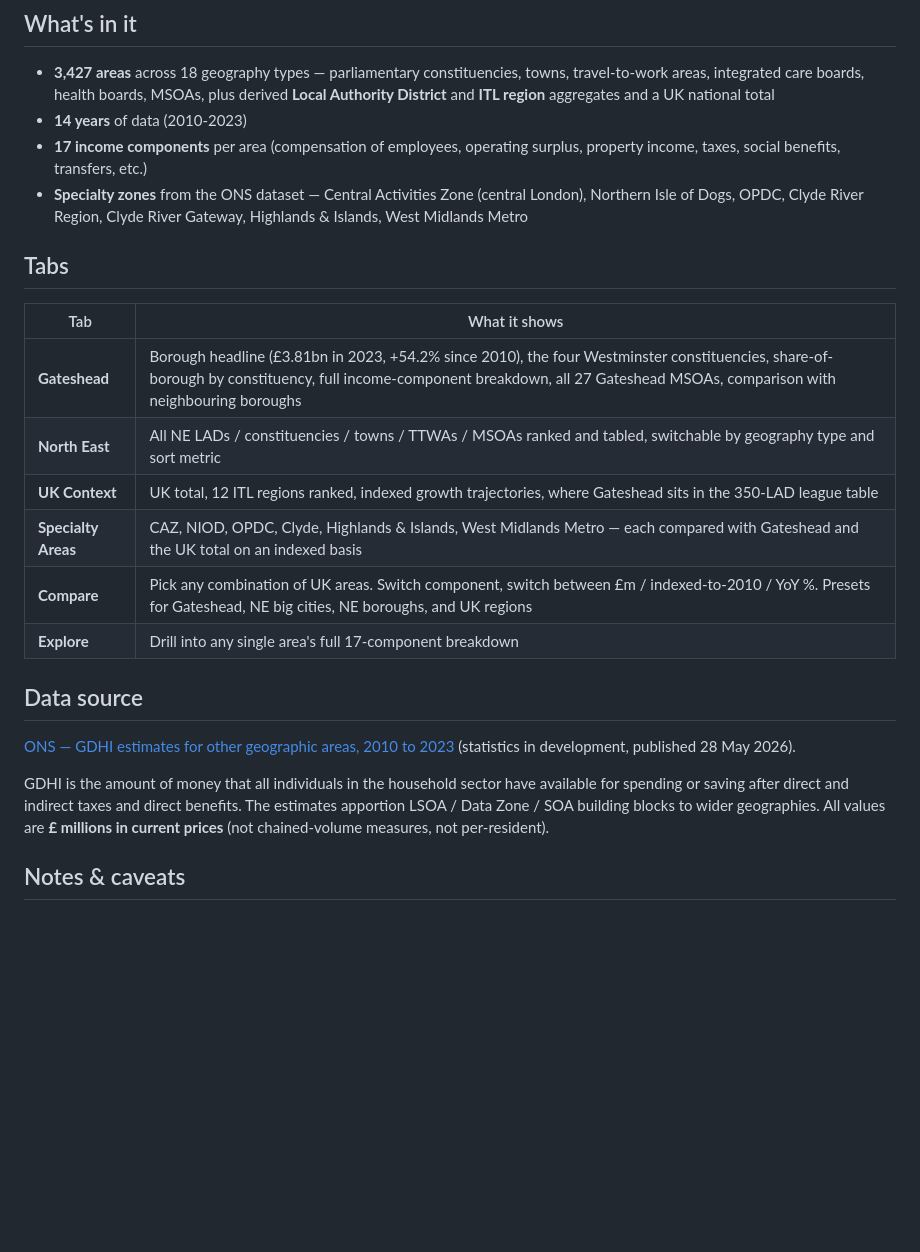
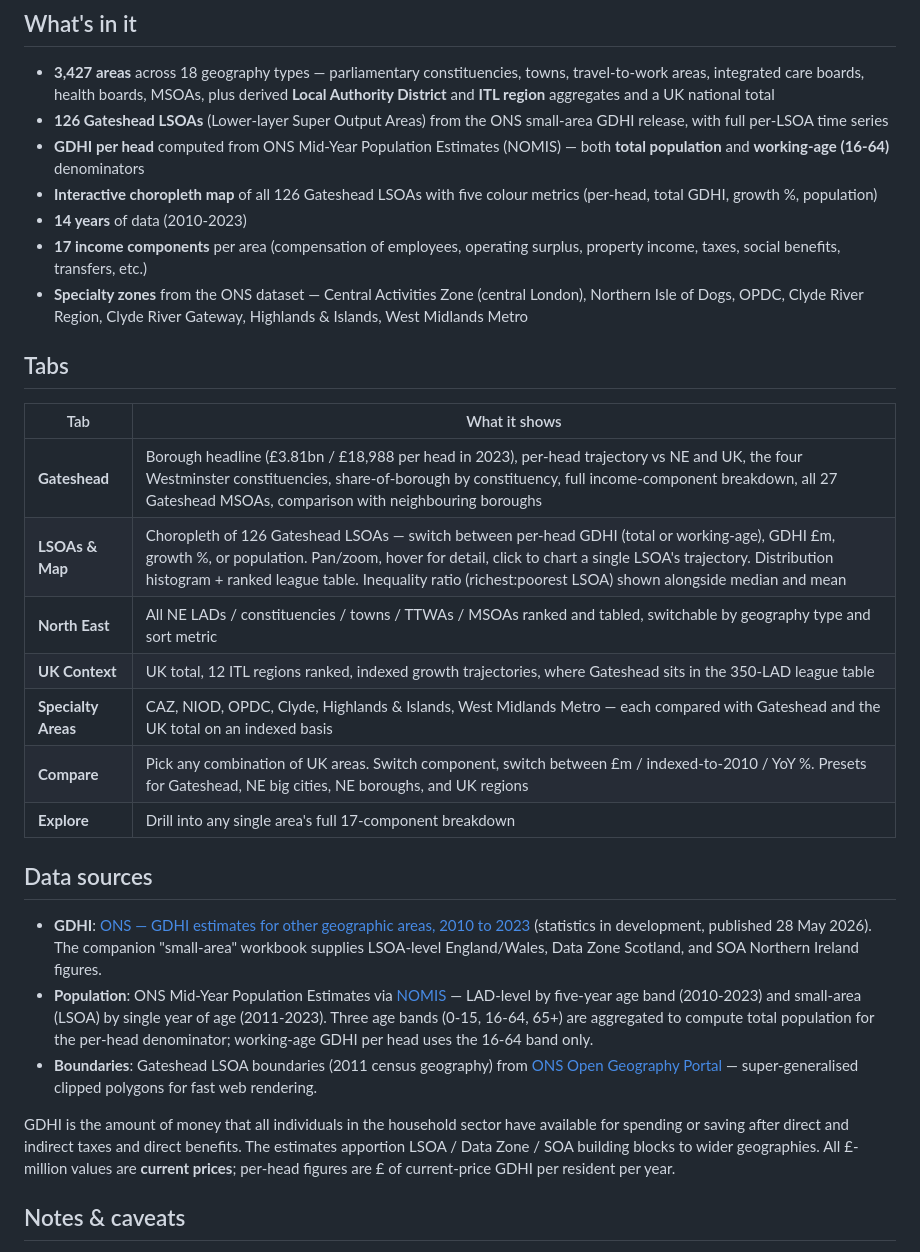
Before and after one commit to NAdamsGHC/Economic-Intelligence, a Markdown page: README.md, the part around the change. Drawn GitHub-style; blank space fills up the shorter version.

Commit message:
Add Gateshead LSOAs, choropleth map, and per-head GDHI
- 126 Gateshead LSOAs from the ONS small-area GDHI workbook
- ONS Mid-Year Population Estimates (NOMIS): LAD 2010-2023, LSOA 2011-2023
- GDHI per head with total-population and working-age (16-64) denominators
- New "LSOAs & Map" tab: interactive Leaflet choropleth, distribution
  histogram, per-LSOA trend, and ranked league table
- Gateshead tab now leads with the borough per-head trajectory vs NE and UK

```diff
--- a/README.md
+++ b/README.md
@@ -13,6 +13,9 @@ Or just open `index.html` directly in any modern browser — the file is self-co
 ## What's in it
 
 - **3,427 areas** across 18 geography types — parliamentary constituencies, towns, travel-to-work areas, integrated care boards, health boards, MSOAs, plus derived **Local Authority District** and **ITL region** aggregates and a UK national total
+- **126 Gateshead LSOAs** (Lower-layer Super Output Areas) from the ONS small-area GDHI release, with full per-LSOA time series
+- **GDHI per head** computed from ONS Mid-Year Population Estimates (NOMIS) — both **total population** and **working-age (16-64)** denominators
+- **Interactive choropleth map** of all 126 Gateshead LSOAs with five colour metrics (per-head, total GDHI, growth %, population)
 - **14 years** of data (2010-2023)
 - **17 income components** per area (compensation of employees, operating surplus, property income, taxes, social benefits, transfers, etc.)
 - **Specialty zones** from the ONS dataset — Central Activities Zone (central London), Northern Isle of Dogs, OPDC, Clyde River Region, Clyde River Gateway, Highlands & Islands, West Midlands Metro
@@ -21,18 +24,21 @@ Or just open `index.html` directly in any modern browser — the file is self-co
 
 | Tab | What it shows |
 |---|---|
-| **Gateshead** | Borough headline (£3.81bn in 2023, +54.2% since 2010), the four Westminster constituencies, share-of-borough by constituency, full income-component breakdown, all 27 Gateshead MSOAs, comparison with neighbouring boroughs |
+| **Gateshead** | Borough headline (£3.81bn / £18,988 per head in 2023), per-head trajectory vs NE and UK, the four Westminster constituencies, share-of-borough by constituency, full income-component breakdown, all 27 Gateshead MSOAs, comparison with neighbouring boroughs |
+| **LSOAs & Map** | Choropleth of 126 Gateshead LSOAs — switch between per-head GDHI (total or working-age), GDHI £m, growth %, or population. Pan/zoom, hover for detail, click to chart a single LSOA's trajectory. Distribution histogram + ranked league table. Inequality ratio (richest:poorest LSOA) shown alongside median and mean |
 | **North East** | All NE LADs / constituencies / towns / TTWAs / MSOAs ranked and tabled, switchable by geography type and sort metric |
 | **UK Context** | UK total, 12 ITL regions ranked, indexed growth trajectories, where Gateshead sits in the 350-LAD league table |
 | **Specialty Areas** | CAZ, NIOD, OPDC, Clyde, Highlands & Islands, West Midlands Metro — each compared with Gateshead and the UK total on an indexed basis |
 | **Compare** | Pick any combination of UK areas. Switch component, switch between £m / indexed-to-2010 / YoY %. Presets for Gateshead, NE big cities, NE boroughs, and UK regions |
 | **Explore** | Drill into any single area's full 17-component breakdown |
 
-## Data source
+## Data sources
 
-[ONS — GDHI estimates for other geographic areas, 2010 to 2023](https://www.ons.gov.uk/economy/regionalaccounts/grossdisposablehouseholdincome) (statistics in development, published 28 May 2026).
+- **GDHI**: [ONS — GDHI estimates for other geographic areas, 2010 to 2023](https://www.ons.gov.uk/economy/regionalaccounts/grossdisposablehouseholdincome) (statistics in development, published 28 May 2026). The companion "small-area" workbook supplies LSOA-level England/Wales, Data Zone Scotland, and SOA Northern Ireland figures.
+- **Population**: ONS Mid-Year Population Estimates via [NOMIS](https://www.nomisweb.co.uk/) — LAD-level by five-year age band (2010-2023) and small-area (LSOA) by single year of age (2011-2023). Three age bands (0-15, 16-64, 65+) are aggregated to compute total population for the per-head denominator; working-age GDHI per head uses the 16-64 band only.
+- **Boundaries**: Gateshead LSOA boundaries (2011 census geography) from [ONS Open Geography Portal](https://geoportal.statistics.gov.uk/) — super-generalised clipped polygons for fast web rendering.
 
-GDHI is the amount of money that all individuals in the household sector have available for spending or saving after direct and indirect taxes and direct benefits. The estimates apportion LSOA / Data Zone / SOA building blocks to wider geographies. All values are **£ millions in current prices** (not chained-volume measures, not per-resident).
+GDHI is the amount of money that all individuals in the household sector have available for spending or saving after direct and indirect taxes and direct benefits. The estimates apportion LSOA / Data Zone / SOA building blocks to wider geographies. All £-million values are **current prices**; per-head figures are £ of current-price GDHI per resident per year.
 
 ## Notes & caveats
 
```
